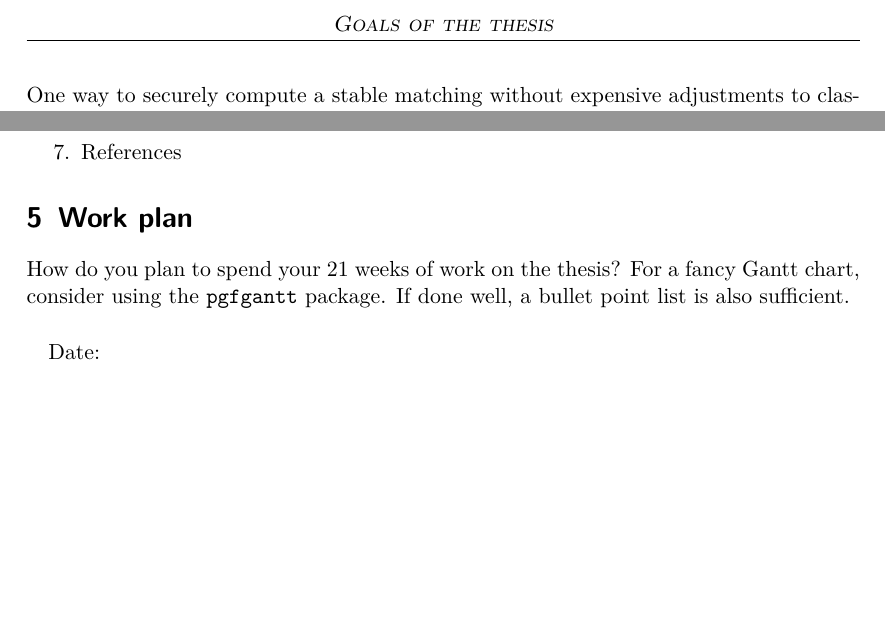
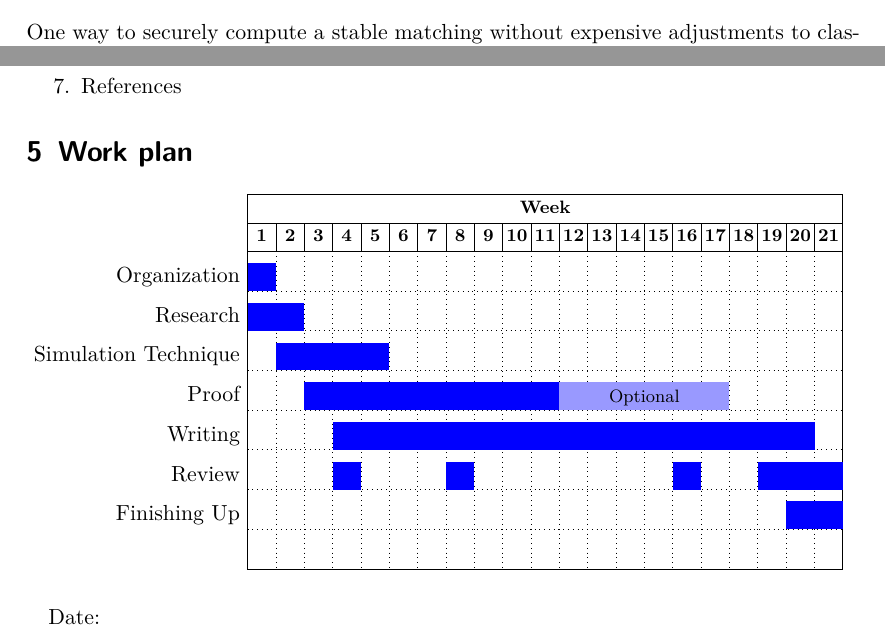
Before and after one commit to EllaMV/Bachelorarbeit, a LaTeX document (Proposal/Latex/Proposal Ella Vahle.tex, which reads Proposal/Latex/cfg.tex, Proposal/Latex/workplan.tex): two parts of pages 2 and 3 of 3 before the commit and two parts of pages 2 and 3 of 4 after it, joined at a grey line, cut at the place of the change, the shorter picture padded with empty space. Compiled offline with pdfLaTeX.

Commit message:
First workplan draft

```diff
--- a/Proposal/Latex/cfg.tex
+++ b/Proposal/Latex/cfg.tex
@@ -5,6 +5,7 @@
 \usepackage{graphicx}
 \usepackage{url}
 \usepackage{xcolor}
+\usepackage{pgfgantt}
 
 %%%
 % Defs
@@ -13,6 +14,7 @@
 \def\Title{Titel}
 \def\Author{Ella Vahle}
 \def\Degree{Bachelor} %or Master
+\definecolor{lightblue}{rgb}{0,0,1.5}
 %%%
 
 % Math Defs
@@ -21,3 +23,13 @@
 \DeclareMathOperator*{\argmin}{arg\,min}
 
 \newcommand*{\bfrac}[2]{\genfrac{\lbrace}{\rbrace}{0pt}{}{#1}{#2}} %Fraction withour bar
+\newcommand\textganttbar[5][]{%
+    \ganttbar[#1,bar/.append style={alias=tmp}]{#2}{#4}{#5}
+    \path
+    let
+    \p1=(tmp.west),\p2=(tmp.east),
+    \n1={\x2-\x1},\n2={width("#3")},
+    \n3={ifthenelse(\n1>\n2,90,270)}
+    in
+    node [anchor=\n3,font=\footnotesize] at (tmp.north) {#3};
+}
--- a/Proposal/Latex/workplan.tex
+++ b/Proposal/Latex/workplan.tex
@@ -1,3 +1,59 @@
-How do you plan to spend your 21 weeks of work on the thesis?
-For a fancy Gantt chart, consider using the \verb+pgfgantt+ package.
-If done well, a bullet point list is also sufficient.
+\ganttset{group/.append style={orange},
+milestone/.append style={red},
+progress label node anchor/.append style={text=red}}
+
+%    \begin{figure}
+%    \centering
+     \begin{ganttchart}[%Specs
+     y unit title=0.5cm,
+     y unit chart=0.7cm,
+     vgrid,hgrid,
+     title height=1,
+%     title/.style={fill=none},
+     title label font=\bfseries\footnotesize,
+     bar/.style={fill=blue},
+     bar height=0.7,
+%   progress label text={},
+     group right shift=0,
+     group top shift=0.7,
+     group height=.3,
+     group peaks width={0.2},
+     inline]{1}{21}
+    %labels
+    \gantttitle[]{Week}{21} \\
+    \gantttitle{1}{1}
+    \gantttitle{2}{1}
+    \gantttitle{3}{1}
+    \gantttitle{4}{1}
+    \gantttitle{5}{1}
+    \gantttitle{6}{1}
+    \gantttitle{7}{1}
+    \gantttitle{8}{1}
+    \gantttitle{9}{1}
+    \gantttitle{10}{1}
+    \gantttitle{11}{1}
+    \gantttitle{12}{1}
+    \gantttitle{13}{1}
+    \gantttitle{14}{1}
+    \gantttitle{15}{1}
+    \gantttitle{16}{1}
+    \gantttitle{17}{1}
+    \gantttitle{18}{1}
+    \gantttitle{19}{1}
+    \gantttitle{20}{1}
+    \gantttitle{21}{1}\\
+
+    \ganttset{bar incomplete/.append style={fill=lightblue!40},
+    group/.append style={draw=black, fill=lightblue},}
+    \ganttbar[inline=false]{Organization}{1}{1}\\
+    \ganttbar[inline=false]{Research}{1}{2}\\
+    \ganttbar[inline=false]{Simulation Technique}{2}{5}\\
+    \ganttbar[inline=false]{Proof}{3}{11}
+    \textganttbar[progress label text={},progress=0,inline=false]{}{Optional}{12}{17}\\
+    \ganttbar[inline=false]{Writing}{4}{20}\\
+    \ganttbar[inline=false]{Review}{4}{4}
+    \ganttbar[inline=false]{}{8}{8}
+    \ganttbar[inline=false]{}{16}{16}
+    \ganttbar[inline=false]{}{19}{21}\\
+    \ganttbar[inline=false]{Finishing Up}{20}{21}\\
+\end{ganttchart}
```
Also changed, not shown: Random Thoughts.txt (deleted, +0 -7 lines), Proposal/Latex/Proposal Ella Vahle.pdf, 4 other files.
